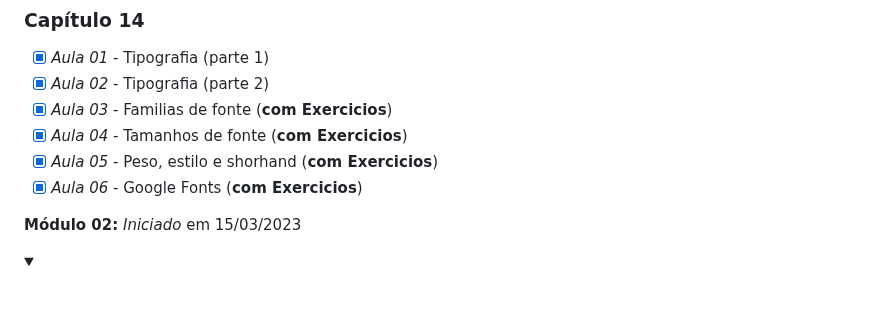
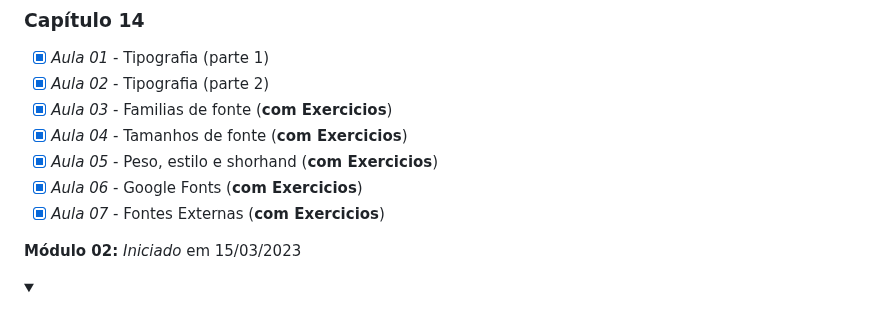
Before and after one commit to Robson-Lima-Jr/HTML5-CSS3-Estudonauta, a Markdown page: README.md, the part around the change. Rendered like a GitHub page; folded sections open.

```diff
--- a/README.md
+++ b/README.md
@@ -104,6 +104,7 @@ Curso de HTML5 E CSS 3, dividido em **5 módulos**, cada módulo com seu certifi
 - [x] _Aula 04_ - Tamanhos de fonte (**com Exercicios**)
 - [x] _Aula 05_ - Peso, estilo e shorhand (**com Exercicios**)
 - [x] _Aula 06_ - Google Fonts (**com Exercicios**)
+- [x] _Aula 07_ - Fontes Externas (**com Exercicios**)
 
 </details>
 
```
